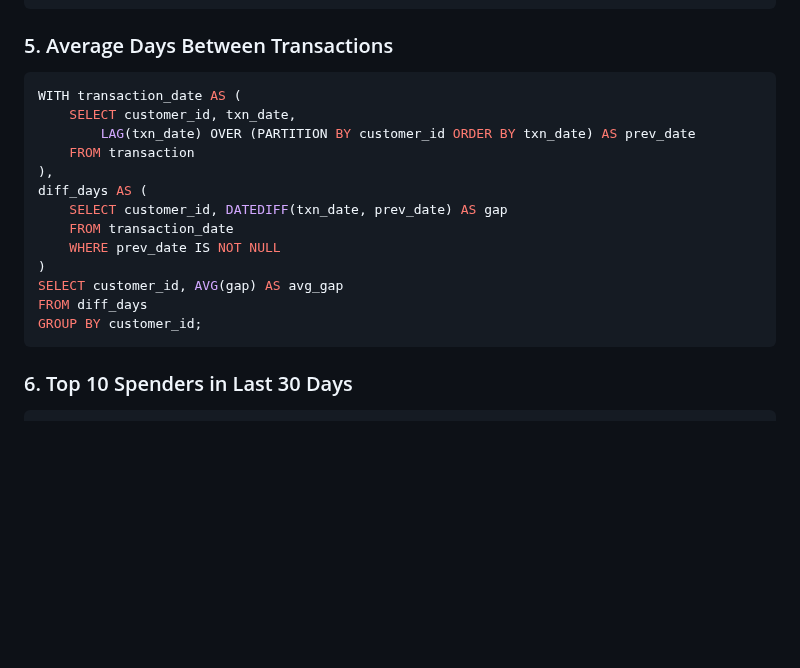
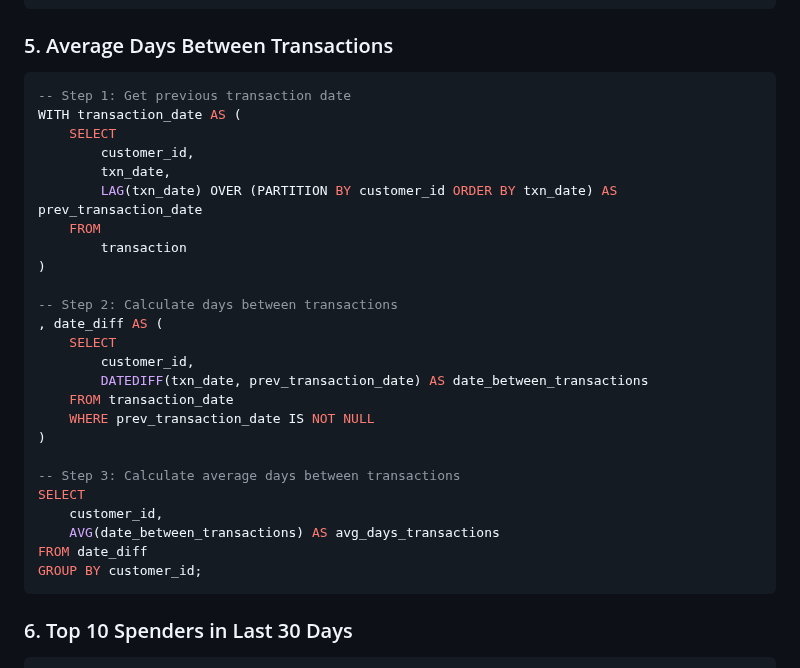
Before and after one commit to blaire101/Spark-Journey-2025, a Markdown page: SQL-README.md, the part around the change. Drawn GitHub-style; blank space fills up the shorter version.

````diff
--- a/SQL-README.md
+++ b/SQL-README.md
@@ -52,18 +52,30 @@ HAVING AVG(daily_sum) > 3;
 
 ### 5. Average Days Between Transactions
 ```sql
+-- Step 1: Get previous transaction date
 WITH transaction_date AS (
-    SELECT customer_id, txn_date,
-        LAG(txn_date) OVER (PARTITION BY customer_id ORDER BY txn_date) AS prev_date
-    FROM transaction
-),
-diff_days AS (
-    SELECT customer_id, DATEDIFF(txn_date, prev_date) AS gap
+    SELECT
+        customer_id,
+        txn_date,
+        LAG(txn_date) OVER (PARTITION BY customer_id ORDER BY txn_date) AS prev_transaction_date
+    FROM
+        transaction
+)
+
+-- Step 2: Calculate days between transactions
+, date_diff AS (
+    SELECT
+        customer_id,
+        DATEDIFF(txn_date, prev_transaction_date) AS date_between_transactions
     FROM transaction_date
-    WHERE prev_date IS NOT NULL
+    WHERE prev_transaction_date IS NOT NULL
 )
-SELECT customer_id, AVG(gap) AS avg_gap
-FROM diff_days
+
+-- Step 3: Calculate average days between transactions
+SELECT
+    customer_id,
+    AVG(date_between_transactions) AS avg_days_transactions
+FROM date_diff
 GROUP BY customer_id;
 ```
 
````
